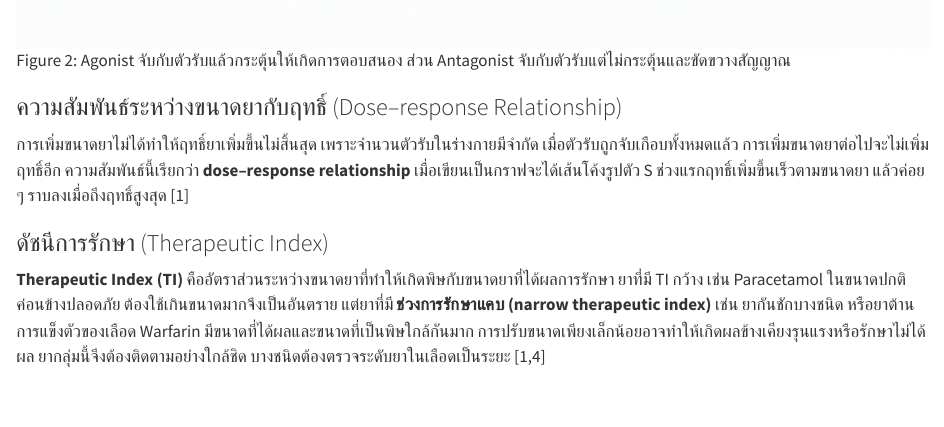
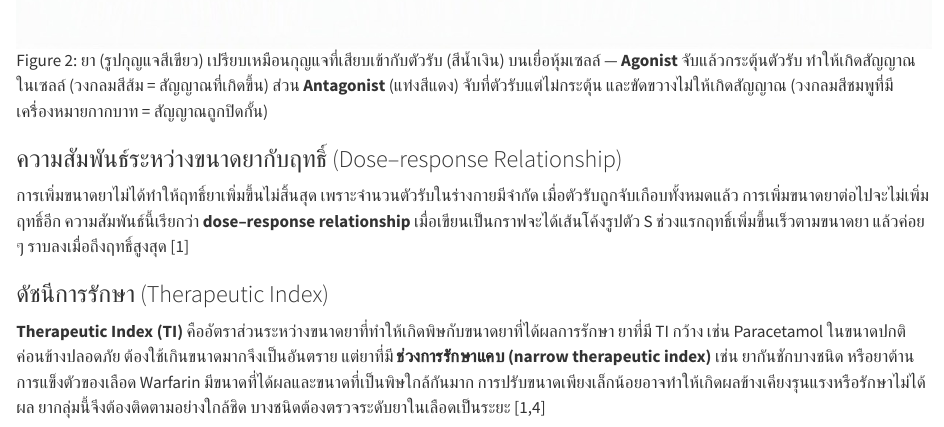
Before and after one commit to BS-Laboratory/pgx-handbook, a Quarto document (chapters/ch02.qmd): the page in a window 1100 px wide, from 4080 px down. Rendered offline with R 4.5, knitr and Pandoc in place of Quarto, with nearby package versions.

Commit message:
Expand ch2 agonist/antagonist figure caption
Explain the key-and-lock metaphor and the colour coding (orange =
signal produced, pink with cross = signal blocked) so readers can
interpret the figure without prior knowledge.

Co-Authored-By: Claude Opus 4.8 <noreply@anthropic.com>
Claude-Session: https://claude.ai/code/session_01DJG5Wi5as1nPXgheEK4uZo

```diff
--- a/chapters/ch02.qmd
+++ b/chapters/ch02.qmd
@@ -109,7 +109,7 @@ PD ศึกษาว่าเมื่อยาไปถึงตำแหน
 - **Agonist** คือยาที่จับกับตัวรับแล้วกระตุ้นให้เซลล์ทำงาน เช่นเดียวกับสารในร่างกาย เช่น ยาแก้ปวดกลุ่ม opioid อย่าง Morphine ที่จับกับ μ-opioid receptor แล้วทำให้เกิดฤทธิ์ระงับปวด
 - **Antagonist** คือยาที่จับกับตัวรับแต่ไม่กระตุ้น และขัดขวางไม่ให้สารอื่นมาจับ เช่น ยาลดความดันโลหิตบางกลุ่มที่ขัดขวางไม่ให้สารที่ทำให้หลอดเลือดหดตัวออกฤทธิ์
 
-![Agonist จับกับตัวรับแล้วกระตุ้นให้เกิดการตอบสนอง ส่วน Antagonist จับกับตัวรับแต่ไม่กระตุ้นและขัดขวางสัญญาณ](/images/agonist-antagonist.png){#fig-agonist fig-align="center"}
+![ยา (รูปกุญแจสีเขียว) เปรียบเหมือนกุญแจที่เสียบเข้ากับตัวรับ (สีน้ำเงิน) บนเยื่อหุ้มเซลล์ — **Agonist** จับแล้วกระตุ้นตัวรับ ทำให้เกิดสัญญาณในเซลล์ (วงกลมสีส้ม = สัญญาณที่เกิดขึ้น) ส่วน **Antagonist** (แท่งสีแดง) จับที่ตัวรับแต่ไม่กระตุ้น และขัดขวางไม่ให้เกิดสัญญาณ (วงกลมสีชมพูที่มีเครื่องหมายกากบาท = สัญญาณถูกปิดกั้น)](/images/agonist-antagonist.png){#fig-agonist fig-align="center"}
 
 ### ความสัมพันธ์ระหว่างขนาดยากับฤทธิ์ (Dose–response Relationship)
 
```
